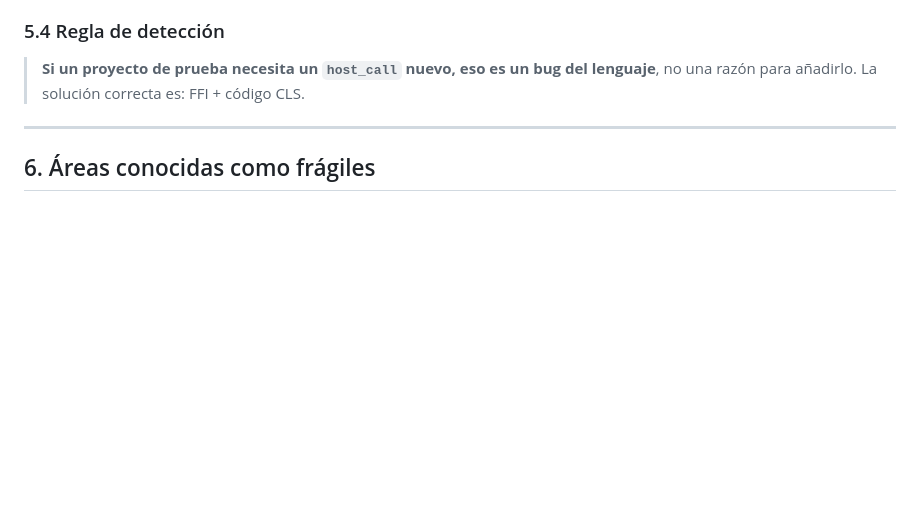
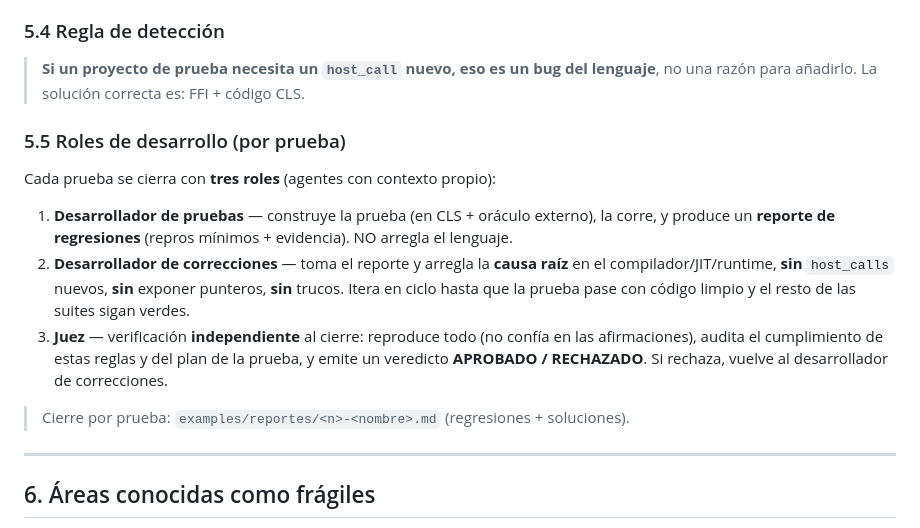
Before and after one commit to elfrask/cls, a Markdown page: examples/patrones.md, the part around the change. Rendered like a GitHub page; blank space fills up the shorter version.

Commit message:
docs: rol 'Juez' (era abogado) + roles de desarrollo en patrones.md
- renombra abogado->Juez en examples/reportes/*.md
- examples/patrones.md: seccion 5.5 Roles de desarrollo

```diff
--- a/examples/patrones.md
+++ b/examples/patrones.md
@@ -239,6 +239,24 @@ Todo proyecto destinado a poner a prueba CLS debe cumplir:
 
 > **Si un proyecto de prueba necesita un `host_call` nuevo, eso es un bug del lenguaje**, no una razón para añadirlo. La solución correcta es: FFI + código CLS.
 
+### 5.5 Roles de desarrollo (por prueba)
+
+Cada prueba se cierra con **tres roles** (agentes con contexto propio):
+
+1. **Desarrollador de pruebas** — construye la prueba (en CLS + oráculo externo),
+   la corre, y produce un **reporte de regresiones** (repros mínimos + evidencia).
+   NO arregla el lenguaje.
+2. **Desarrollador de correcciones** — toma el reporte y arregla la **causa raíz**
+   en el compilador/JIT/runtime, **sin** `host_calls` nuevos, **sin** exponer
+   punteros, **sin** trucos. Itera en ciclo hasta que la prueba pase con código
+   limpio y el resto de las suites sigan verdes.
+3. **Juez** — verificación **independiente** al cierre: reproduce todo (no confía
+   en las afirmaciones), audita el cumplimiento de estas reglas y del plan de la
+   prueba, y emite un veredicto **APROBADO / RECHAZADO**. Si rechaza, vuelve al
+   desarrollador de correcciones.
+
+> Cierre por prueba: `examples/reportes/<n>-<nombre>.md` (regresiones + soluciones).
+
 ---
 
 ## 6. Áreas conocidas como frágiles
```
Also changed, not shown: examples/reportes/01-conformance.md (+3 -3 lines), examples/reportes/03-brainfuck.md (+3 -3 lines).
